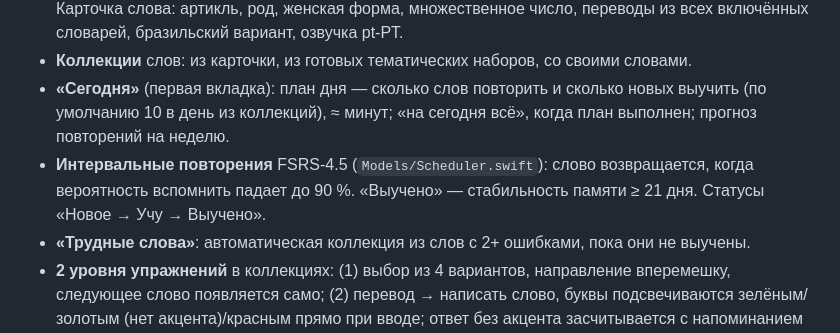
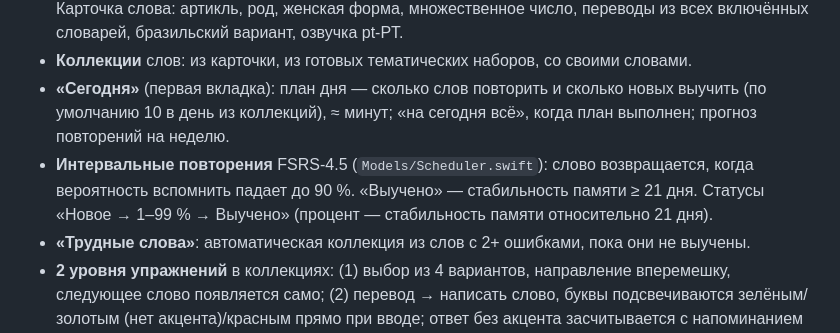
Before and after one commit to Obe1K/Olapt, a Markdown page: README.md, the part around the change. Rendered like a GitHub page.

```diff
--- a/README.md
+++ b/README.md
@@ -7,7 +7,7 @@
 - **Поиск** по португальскому, русскому и английскому, включая формы глаголов («falámos» → falar). Карточка слова: артикль, род, женская форма, множественное число, переводы из всех включённых словарей, бразильский вариант, озвучка pt-PT.
 - **Коллекции** слов: из карточки, из готовых тематических наборов, со своими словами.
 - **«Сегодня»** (первая вкладка): план дня — сколько слов повторить и сколько новых выучить (по умолчанию 10 в день из коллекций), ≈ минут; «на сегодня всё», когда план выполнен; прогноз повторений на неделю.
-- **Интервальные повторения** FSRS-4.5 (`Models/Scheduler.swift`): слово возвращается, когда вероятность вспомнить падает до 90 %. «Выучено» — стабильность памяти ≥ 21 дня. Статусы «Новое → Учу → Выучено».
+- **Интервальные повторения** FSRS-4.5 (`Models/Scheduler.swift`): слово возвращается, когда вероятность вспомнить падает до 90 %. «Выучено» — стабильность памяти ≥ 21 дня. Статусы «Новое → 1–99 % → Выучено» (процент — стабильность памяти относительно 21 дня).
 - **«Трудные слова»**: автоматическая коллекция из слов с 2+ ошибками, пока они не выучены.
 - **2 уровня упражнений** в коллекциях: (1) выбор из 4 вариантов, направление вперемешку, следующее слово появляется само; (2) перевод → написать слово, буквы подсвечиваются зелёным/золотым (нет акцента)/красным прямо при вводе; ответ без акцента засчитывается с напоминанием (строгий режим — в настройках, `Models/AccentCheck.swift`). В плане «Сегодня» вид вопроса подбирается сам: новые и молодые слова — выбор, устоявшиеся — ввод.
 - **Маг в башне** (тамагочи, `Models/Pet.swift`, `Models/PetStage.swift`, `Views/PetView.swift`): упражнения кормят, сытость падает на ~36 % в сутки. Сыт — башня, голодает — темница, 3+ дня — скелет. Этажи (подвал → зал → библиотека → вершина) открываются словами в памяти (стабильность ≥ 7 дней): 100 слов A1, 150 A2, 200 B1; каждые 50 слов — новая вещь в башне. Маг — худой тёмный маг в красной маске, с монашеской верёвкой на поясе и посохом-фонарём, из которого, как дым, поднимаются руны (`Tools/pet/mage2.py`). Сцена 192×120 собирается из слоёв; комнаты и вещи рисует `Tools/pet/hires.py`, `Tools/pet/export_hires.py` выгружает слои в `Assets.xcassets/Pet` и генерирует `Models/PetAtlas.swift`; `Tools/pet/mage2_preview.py` — превью.
```
Also changed, not shown: AppStore/01_PUBLISHING_GUIDE.md (+1 -1 lines), AppStore/04_screenshots_checklist.md (+1 -1 lines).
